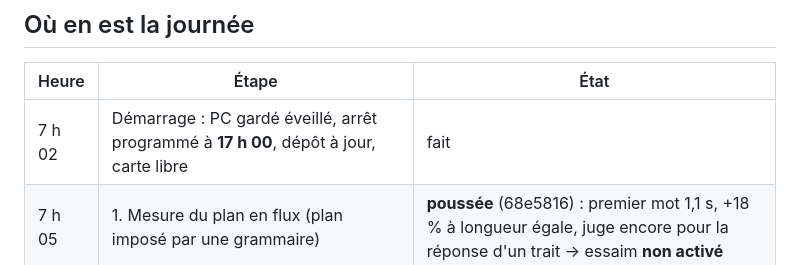
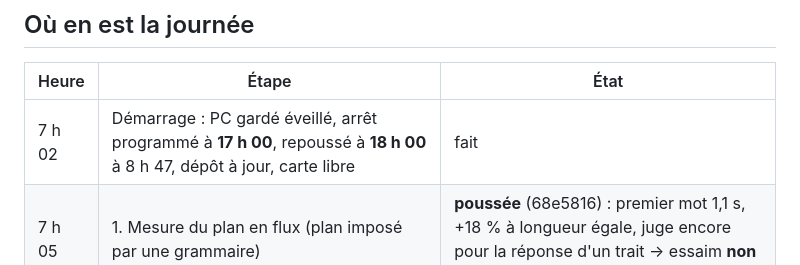
Before and after one commit to AIODOS/aiodos, a Markdown page: docs/plans/2026-10-28-bilan.md, the part around the change. GitHub-like rendering.

Commit message:
Le plan du 28/10 : arrêt à 18 h
Co-Authored-By: Claude Opus 5.5 <noreply@anthropic.com>

```diff
--- a/docs/plans/2026-10-28-bilan.md
+++ b/docs/plans/2026-10-28-bilan.md
@@ -7,7 +7,7 @@ jour : 8 h 37.*
 
 | Heure | Étape | État |
 |---|---|---|
-| 7 h 02 | Démarrage : PC gardé éveillé, arrêt programmé à **17 h 00**, dépôt à jour, carte libre | fait |
+| 7 h 02 | Démarrage : PC gardé éveillé, arrêt programmé à **17 h 00**, repoussé à **18 h 00** à 8 h 47, dépôt à jour, carte libre | fait |
 | 7 h 05 | 1. Mesure du plan en flux (plan imposé par une grammaire) | **poussée** (68e5816) : premier mot 1,1 s, +18 % à longueur égale, juge encore pour la réponse d'un trait → essaim **non activé** |
 | 7 h 10 | 3.1 Compagnon : route de calcul publique, clé jetable (agent) | **poussé** (79eee99), 89 essais Rust passés |
 | 7 h 10 | 3.2 Python, prêteur : `/public/v1/chat`, `lend_public`, profil (agent) | **poussé** (0002739), 1 715 essais passés |
```
Also changed, not shown: docs/plans/2026-10-28.md (+5 -5 lines).
